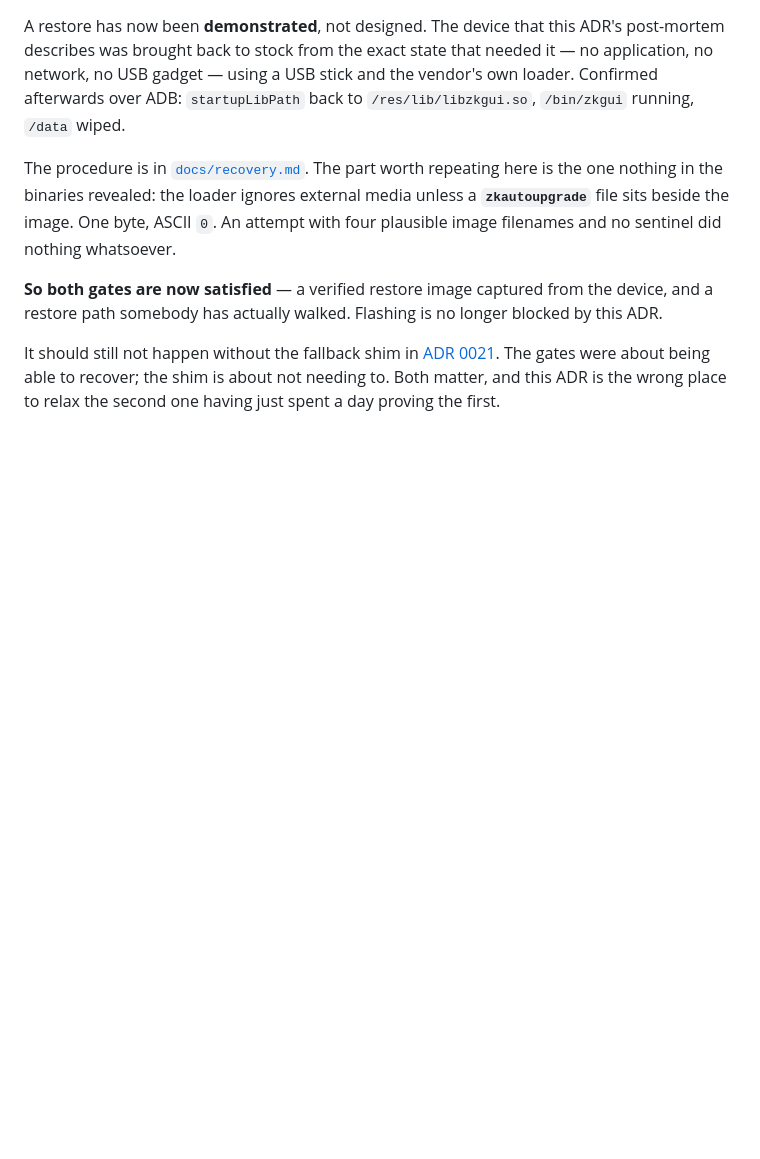
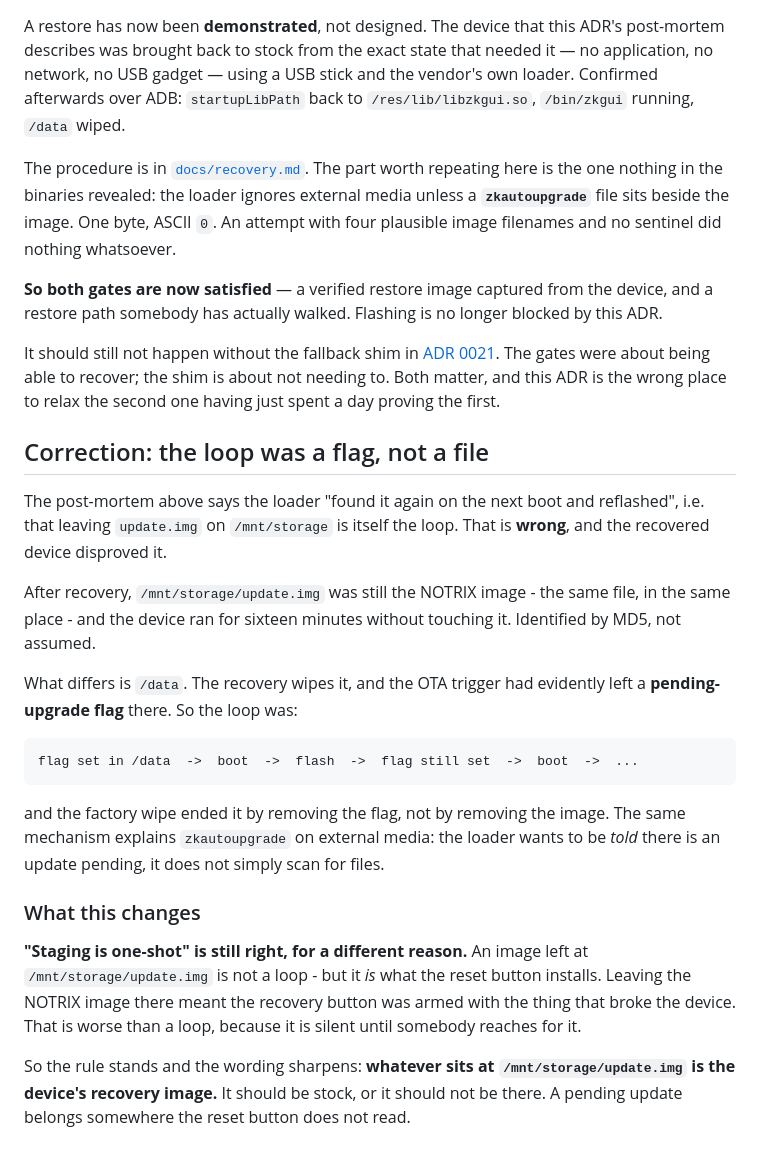
Before and after one commit to galadril/Stipple, a Markdown page: docs/adr/0008-installer-helper.md, the part around the change. Drawn GitHub-style; blank space fills up the shorter version.

Commit message:
The loop was a flag in /data, not a file on storage
The post-mortem said leaving update.img on /mnt/storage is what made the
device reflash on every boot. The recovered device disproved it: the same
NOTRIX image is still sitting there, identified by MD5, and the device ran
sixteen minutes without touching it.

What differs is /data. The recovery wipes it, and the OTA trigger had left a
pending-upgrade flag there:

  flag set -> boot -> flash -> flag still set -> boot -> ...

The factory wipe ended the loop by removing the flag, not the image. Which
also explains zkautoupgrade on external media - the loader wants to be told
an update is pending, it does not scan for files.

The one-shot rule survives with a sharper reason. An image at
/mnt/storage/update.img is not a loop, but it **is** what the reset button
installs - so leaving the NOTRIX image there meant the recovery button was
armed with the thing that broke the device, silently, until somebody reached
for it. Worse than a loop.

The device's storage now holds the stock image again, verified by reading it
back.

````diff
--- a/docs/adr/0008-installer-helper.md
+++ b/docs/adr/0008-installer-helper.md
@@ -402,3 +402,38 @@ It should still not happen without the fallback shim in
 being able to recover; the shim is about not needing to. Both matter, and
 this ADR is the wrong place to relax the second one having just spent a day
 proving the first.
+
+## Correction: the loop was a flag, not a file
+
+The post-mortem above says the loader "found it again on the next boot and
+reflashed", i.e. that leaving `update.img` on `/mnt/storage` is itself the
+loop. That is **wrong**, and the recovered device disproved it.
+
+After recovery, `/mnt/storage/update.img` was still the NOTRIX image - the
+same file, in the same place - and the device ran for sixteen minutes
+without touching it. Identified by MD5, not assumed.
+
+What differs is `/data`. The recovery wipes it, and the OTA trigger had
+evidently left a **pending-upgrade flag** there. So the loop was:
+
+```
+flag set in /data  ->  boot  ->  flash  ->  flag still set  ->  boot  ->  ...
+```
+
+and the factory wipe ended it by removing the flag, not by removing the
+image. The same mechanism explains `zkautoupgrade` on external media: the
+loader wants to be *told* there is an update pending, it does not simply
+scan for files.
+
+### What this changes
+
+**"Staging is one-shot" is still right, for a different reason.** An image
+left at `/mnt/storage/update.img` is not a loop - but it *is* what the reset
+button installs. Leaving the NOTRIX image there meant the recovery button was
+armed with the thing that broke the device. That is worse than a loop,
+because it is silent until somebody reaches for it.
+
+So the rule stands and the wording sharpens: **whatever sits at
+`/mnt/storage/update.img` is the device's recovery image.** It should be
+stock, or it should not be there. A pending update belongs somewhere the
+reset button does not read.
````
Also changed, not shown: docs/recovery.md (+7 -3 lines).
